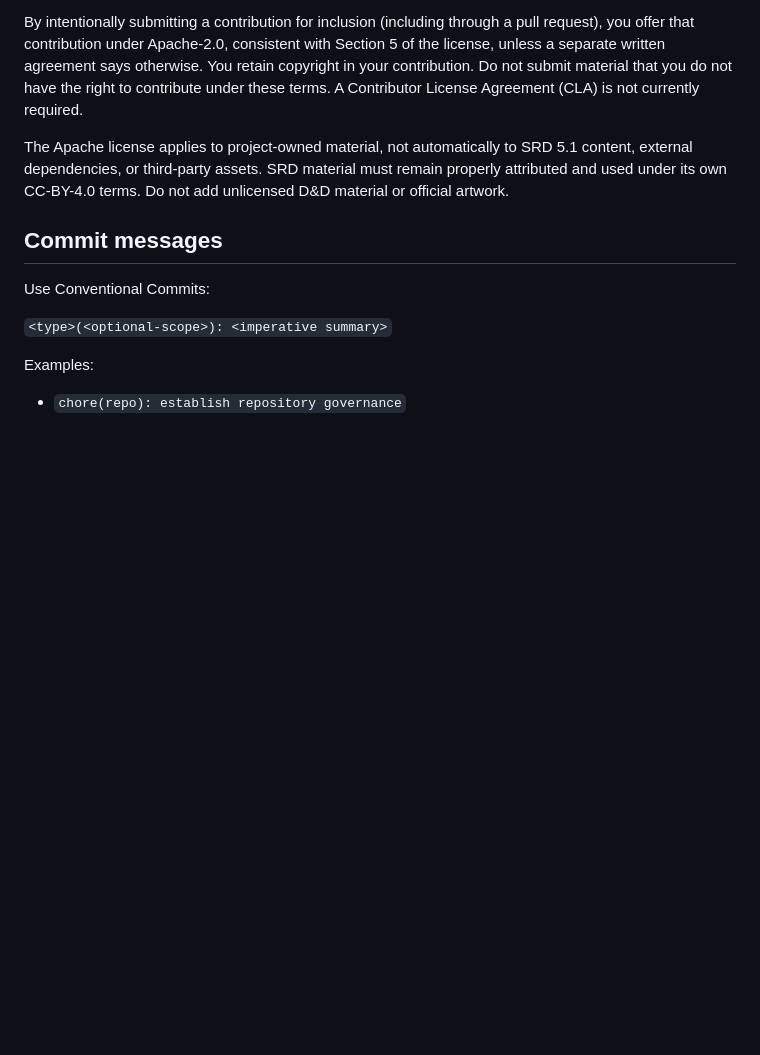
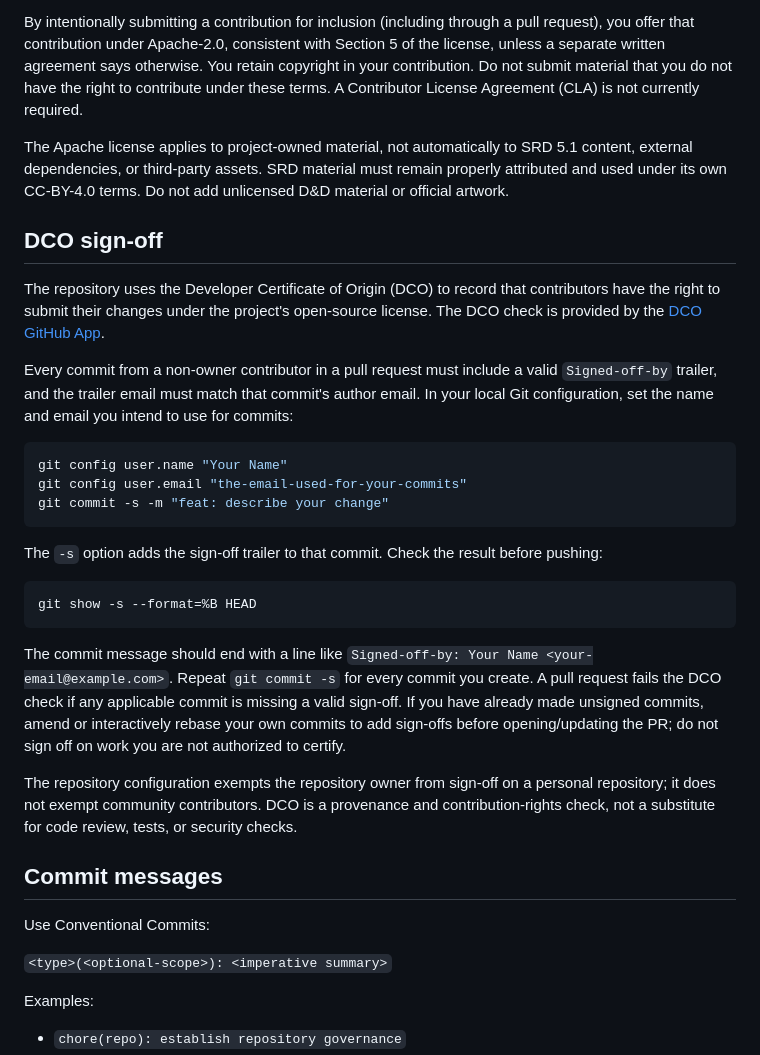
Before and after one commit to SamarthBadola/Tabeltop-RPG-Simulator, a Markdown page: CONTRIBUTING.md, the part around the change. GitHub-like rendering; blank space fills up the shorter version.

Commit message:
docs(contributing): require DCO sign-off for contributors

````diff
--- a/CONTRIBUTING.md
+++ b/CONTRIBUTING.md
@@ -23,6 +23,28 @@ Project-owned code and documentation are licensed under the Apache License 2.0;
 By intentionally submitting a contribution for inclusion (including through a pull request), you offer that contribution under Apache-2.0, consistent with Section 5 of the license, unless a separate written agreement says otherwise. You retain copyright in your contribution. Do not submit material that you do not have the right to contribute under these terms. A Contributor License Agreement (CLA) is not currently required.
 
 The Apache license applies to project-owned material, not automatically to SRD 5.1 content, external dependencies, or third-party assets. SRD material must remain properly attributed and used under its own CC-BY-4.0 terms. Do not add unlicensed D&D material or official artwork.
+
+## DCO sign-off
+
+The repository uses the Developer Certificate of Origin (DCO) to record that contributors have the right to submit their changes under the project's open-source license. The DCO check is provided by the [DCO GitHub App](https://github.com/apps/dco).
+
+Every commit from a non-owner contributor in a pull request must include a valid `Signed-off-by` trailer, and the trailer email must match that commit's author email. In your local Git configuration, set the name and email you intend to use for commits:
+
+```bash
+git config user.name "Your Name"
+git config user.email "the-email-used-for-your-commits"
+git commit -s -m "feat: describe your change"
+```
+
+The `-s` option adds the sign-off trailer to that commit. Check the result before pushing:
+
+```bash
+git show -s --format=%B HEAD
+```
+
+The commit message should end with a line like `Signed-off-by: Your Name <your-email@example.com>`. Repeat `git commit -s` for every commit you create. A pull request fails the DCO check if any applicable commit is missing a valid sign-off. If you have already made unsigned commits, amend or interactively rebase your own commits to add sign-offs before opening/updating the PR; do not sign off on work you are not authorized to certify.
+
+The repository configuration exempts the repository owner from sign-off on a personal repository; it does not exempt community contributors. DCO is a provenance and contribution-rights check, not a substitute for code review, tests, or security checks.
 
 ## Commit messages
 
````
